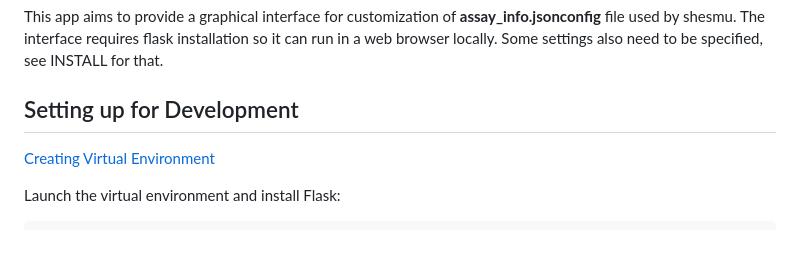
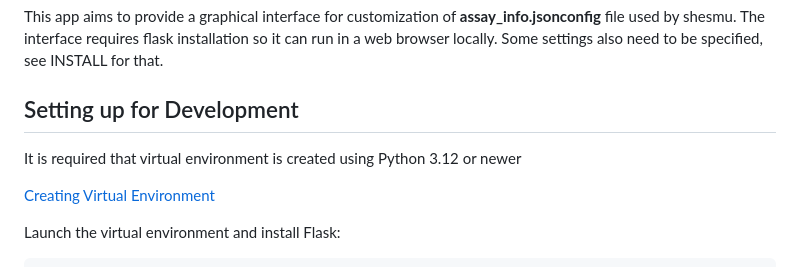
Before and after one commit to oicr-gsi/flask_ui, a Markdown page: README.md, the part around the change. Rendered like a GitHub page; blank space fills up the shorter version.

Commit message:
Update README with virtual environment instructions
Added instructions for creating a virtual environment with Python 3.12 or newer.

```diff
--- a/README.md
+++ b/README.md
@@ -5,6 +5,8 @@ The interface requires flask installation so it can run in a web browser locally
 need to be specified, see INSTALL for that.
 
 ## Setting up for Development
+
+It is required that virtual environment is created using Python 3.12 or newer
 
 [Creating Virtual Environment](https://packaging.python.org/en/latest/tutorials/installing-packages/#creating-and-using-virtual-environments)
 
```
